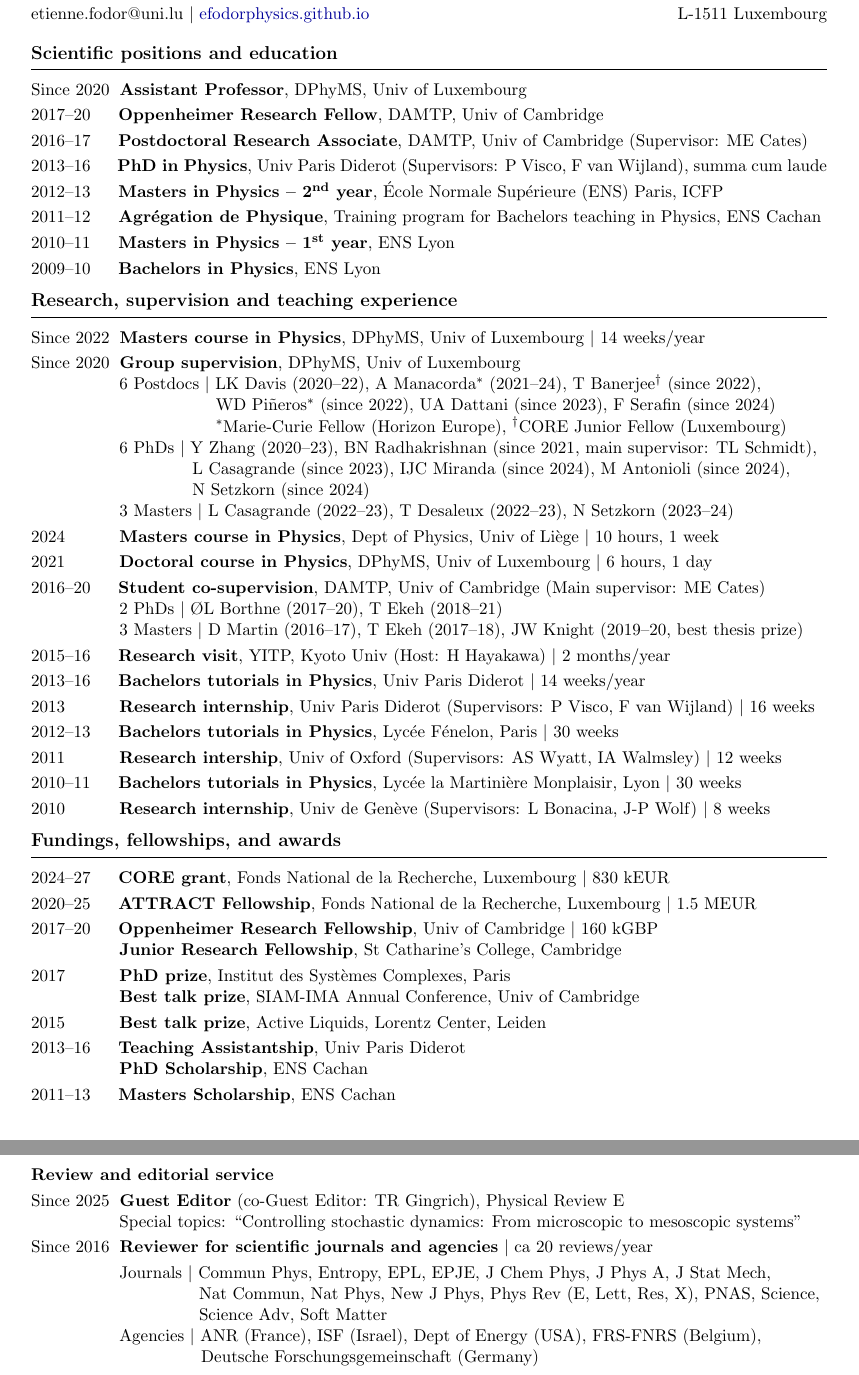
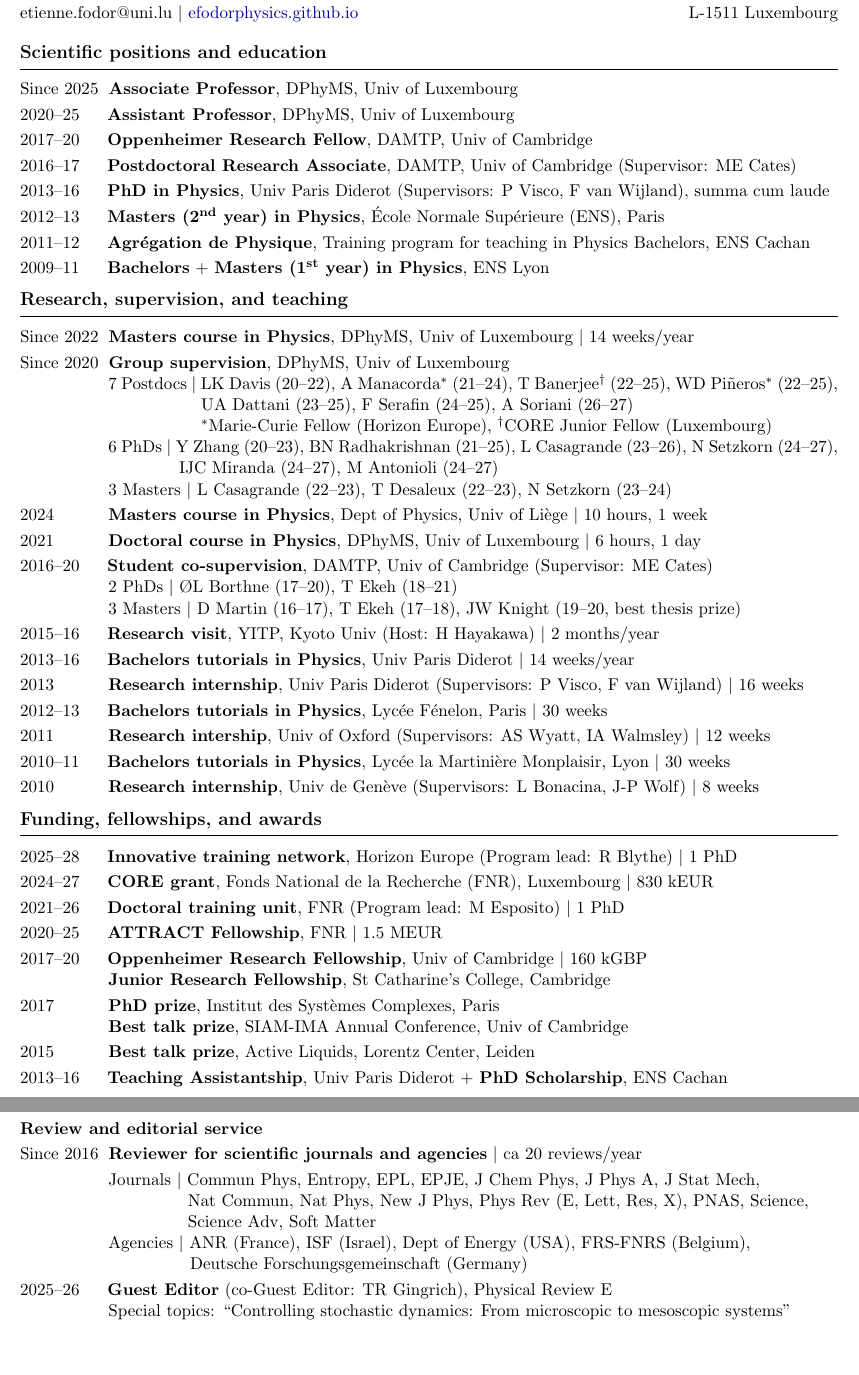
Before and after one commit to efodorphysics/efodorphysics.github.io, a LaTeX CV (CV/cv.tex): two parts of pages 1 and 4 of 6, joined at a grey line, cut so that both start at the same text, the shorter picture padded with empty space. Compiled offline with pdfLaTeX.

Commit message:
Add files via upload

```diff
--- a/CV/cv.tex
+++ b/CV/cv.tex
@@ -1,10 +1,10 @@
 \documentclass[11pt,a4paper]{article}
 
 \setlength{\headsep}{0cm}
-\setlength{\textwidth}{18cm}
+\setlength{\textwidth}{18.5cm}
 \setlength{\textheight}{26.7cm}
-\setlength{\voffset}{-2.5cm}
-\setlength{\hoffset}{-1cm}
+\setlength{\voffset}{-2.6cm}
+\setlength{\hoffset}{-1.25cm}
 \setlength{\oddsidemargin}{0cm}
 \setlength{\evensidemargin}{0cm}
 
@@ -69,7 +69,11 @@ hyperfigures = false]
 \vskip.3cm
 
 \noindent
-Since 2020 \hskip.1cm{\bf Assistant Professor}, DPhyMS, Univ of Luxembourg
+Since 2025 \hskip.1cm{\bf Associate Professor}, DPhyMS, Univ of Luxembourg
+
+\vskip.1cm
+\noindent
+2020--25 \hskip.5cm{\bf Assistant Professor}, DPhyMS, Univ of Luxembourg
 
 \vskip.1cm
 \noindent
@@ -83,30 +87,24 @@ Since 2020 \hskip.1cm{\bf Assistant Professor}, DPhyMS, Univ of Luxembourg
 \noindent
 2013--16 \hskip.5cm{\bf PhD in Physics}, Univ Paris Diderot (Supervisors: P Visco, F van Wijland), summa cum laude
 
-%\hskip1.4cm{``Tracking nonequilibrium in living matter and self-propelled systems''}  $|$ Summa cum laude
+\vskip.1cm
+\noindent
+2012--13 \hskip.5cm{\bf Masters (2\textsuperscript{nd} year) in Physics}, \'Ecole Normale Supérieure (ENS), Paris
 
 \vskip.1cm
 \noindent
-2012--13 \hskip.5cm{\bf Masters in Physics -- 2\textsuperscript{nd} year}, \'Ecole Normale Supérieure (ENS) Paris, ICFP
+2011--12 \hskip.5cm{\bf Agrégation de Physique}, Training program for teaching in Physics Bachelors, ENS Cachan
 
 \vskip.1cm
 \noindent
-2011--12 \hskip.5cm{\bf Agrégation de Physique}, Training program for Bachelors teaching in Physics, ENS Cachan
-
-\vskip.1cm
-\noindent
-2010--11 \hskip.5cm{\bf Masters in Physics -- 1\textsuperscript{st} year}, ENS Lyon
-
-\vskip.1cm
-\noindent
-2009--10 \hskip.5cm{\bf Bachelors in Physics}, ENS Lyon
+2009--11 \hskip.5cm{\bf Bachelors} + {\bf Masters (1\textsuperscript{st} year) in Physics}, ENS Lyon
 
 
 % ===============================================================================
 
 
 \vskip.25cm
-\noindent{\large\bf Research, supervision and teaching experience}
+\noindent{\large\bf Research, supervision, and teaching}
 \vskip.15cm
 \hrule
 \vskip.3cm
@@ -117,26 +115,26 @@ Since 2022 \hskip.1cm{\bf Masters course in Physics}, DPhyMS, Univ of Luxembourg
 
 % -------------------------------------------------------------------------------
 
+
 \vskip.1cm
 \noindent
 Since 2020 \hskip.1cm{\bf Group supervision}, DPhyMS, Univ of Luxembourg
 
-\hskip1.4cm $6$ Postdocs $|$ LK Davis (2020--22), A Manacorda$^*$ (2021--24), T Banerjee$^\dagger$ (since 2022),
+\hskip1.4cm $7$ Postdocs $|$ LK Davis (20--22), A Manacorda$^*$ (21--24), T Banerjee$^\dagger$ (22--25), WD Pi\~neros$^*$ (22--25),
 
-\hskip3.58cm WD Pi\~neros$^*$ (since 2022), UA Dattani (since 2023), F Serafin (since 2024)
+\hskip3.5cm UA Dattani (23--25), F Serafin (24--25), A Soriani (26--27)
 
-\hskip3.58cm $^*$Marie-Curie Fellow (Horizon Europe), $^\dagger$CORE Junior Fellow (Luxembourg)
+\hskip3.5cm $^*$Marie-Curie Fellow (Horizon Europe), $^\dagger$CORE Junior Fellow (Luxembourg)
 
-\hskip1.4cm $6$ PhDs $|$ Y Zhang (2020--23), BN Radhakrishnan (since 2021, main supervisor: TL Schmidt),
+\hskip1.4cm $6$ PhDs $|$ Y Zhang (20--23), BN Radhakrishnan (21--25), L Casagrande (23--26), N Setzkorn (24--27),
 
-\hskip3.05cm L Casagrande (since 2023), IJC Miranda (since 2024), M Antonioli (since 2024),
+\hskip3cm IJC Miranda (24--27), M Antonioli (24--27)
 
-\hskip3.05cm N Setzkorn (since 2024)
-
-\hskip1.4cm $3$ Masters $|$ L Casagrande (2022--23), T Desaleux (2022--23), N Setzkorn (2023--24)
+\hskip1.4cm $3$ Masters $|$ L Casagrande (22--23), T Desaleux (22--23), N Setzkorn (23--24)
 
 
 % -------------------------------------------------------------------------------
+
 
 \vskip.1cm
 \noindent
@@ -148,11 +146,11 @@ Since 2020 \hskip.1cm{\bf Group supervision}, DPhyMS, Univ of Luxembourg
 
 \vskip.1cm
 \noindent
-2016--20 \hskip.5cm{\bf Student co-supervision}, DAMTP, Univ of Cambridge (Main supervisor: ME Cates)
+2016--20 \hskip.5cm{\bf Student co-supervision}, DAMTP, Univ of Cambridge (Supervisor: ME Cates)
 
-\hskip1.4cm $2$ PhDs $|$ ØL Borthne (2017--20), T Ekeh (2018--21)
+\hskip1.4cm $2$ PhDs $|$ ØL Borthne (17--20), T Ekeh (18--21)
 
-\hskip1.4cm $3$ Masters $|$ D Martin (2016--17), T Ekeh (2017--18), JW Knight (2019--20, best thesis prize)
+\hskip1.4cm $3$ Masters $|$ D Martin (16--17), T Ekeh (17--18), JW Knight (19--20, best thesis prize)
 
 \vskip.1cm
 \noindent
@@ -188,16 +186,25 @@ Since 2020 \hskip.1cm{\bf Group supervision}, DPhyMS, Univ of Luxembourg
 
 \vskip.25cm
 %\newpage
-\noindent{\large\bf Fundings, fellowships, and awards}
+\noindent{\large\bf Funding, fellowships, and awards}
 \vskip.15cm
 \hrule
+
 \vskip.3cm
 \noindent
-2024--27 \hskip.5cm{\bf CORE grant}, Fonds National de la Recherche, Luxembourg $|$ 830 kEUR
+2025--28 \hskip.5cm{\bf Innovative training network}, Horizon Europe (Program lead: R Blythe) $|$ 1 PhD
 
 \vskip.1cm
 \noindent
-2020--25 \hskip.5cm{\bf ATTRACT Fellowship}, Fonds National de la Recherche, Luxembourg $|$ 1.5 MEUR
+2024--27 \hskip.5cm{\bf CORE grant}, Fonds National de la Recherche (FNR), Luxembourg $|$ 830 kEUR
+
+\vskip.1cm
+\noindent
+2021--26 \hskip.5cm{\bf Doctoral training unit}, FNR (Program lead: M Esposito) $|$ 1 PhD
+
+\vskip.1cm
+\noindent
+2020--25 \hskip.5cm{\bf ATTRACT Fellowship}, FNR $|$ 1.5 MEUR
 
 \vskip.1cm
 \noindent
@@ -217,13 +224,7 @@ Since 2020 \hskip.1cm{\bf Group supervision}, DPhyMS, Univ of Luxembourg
 
 \vskip.1cm
 \noindent
-2013--16 \hskip.5cm{\bf Teaching Assistantship}, Univ Paris Diderot
-
-\hskip1.4cm {\bf PhD Scholarship}, ENS Cachan
-
-\vskip.1cm
-\noindent
-2011--13 \hskip.5cm{\bf Masters Scholarship}, ENS Cachan
+2013--16 \hskip.5cm{\bf Teaching Assistantship}, Univ Paris Diderot + {\bf PhD Scholarship}, ENS Cachan
 
 
 % ===============================================================================
@@ -554,12 +555,6 @@ Since 2021 \hskip.1cm{\bf Internship supervision}, High-school students, Univ of
 
 \vskip.1cm
 \noindent
-Since 2025 \hskip.1cm{\bf Guest Editor} (co-Guest Editor: TR Gingrich), Physical Review E
-
-\hskip1.4cm Special topics: ``Controlling stochastic dynamics: From microscopic to mesoscopic systems''
-
-\vskip.1cm
-\noindent
 Since 2016 \hskip.1cm {\bf Reviewer for scientific journals and agencies} $|$ ca 20 reviews/year
 
 \vskip.1cm
@@ -572,6 +567,12 @@ Since 2016 \hskip.1cm {\bf Reviewer for scientific journals and agencies} $|$ ca
 \hskip1.4cm Agencies $|$ ANR (France), ISF (Israel), Dept of Energy (USA), FRS-FNRS (Belgium),
 
 \hskip3.25cm Deutsche Forschungsgemeinschaft (Germany)
+
+\vskip.1cm
+\noindent
+2025--26 \hskip.5cm{\bf Guest Editor} (co-Guest Editor: TR Gingrich), Physical Review E
+
+\hskip1.4cm Special topics: ``Controlling stochastic dynamics: From microscopic to mesoscopic systems''
 
 
 % -------------------------------------------------------------------------------
```
Also changed, not shown: CV/cv.pdf.
